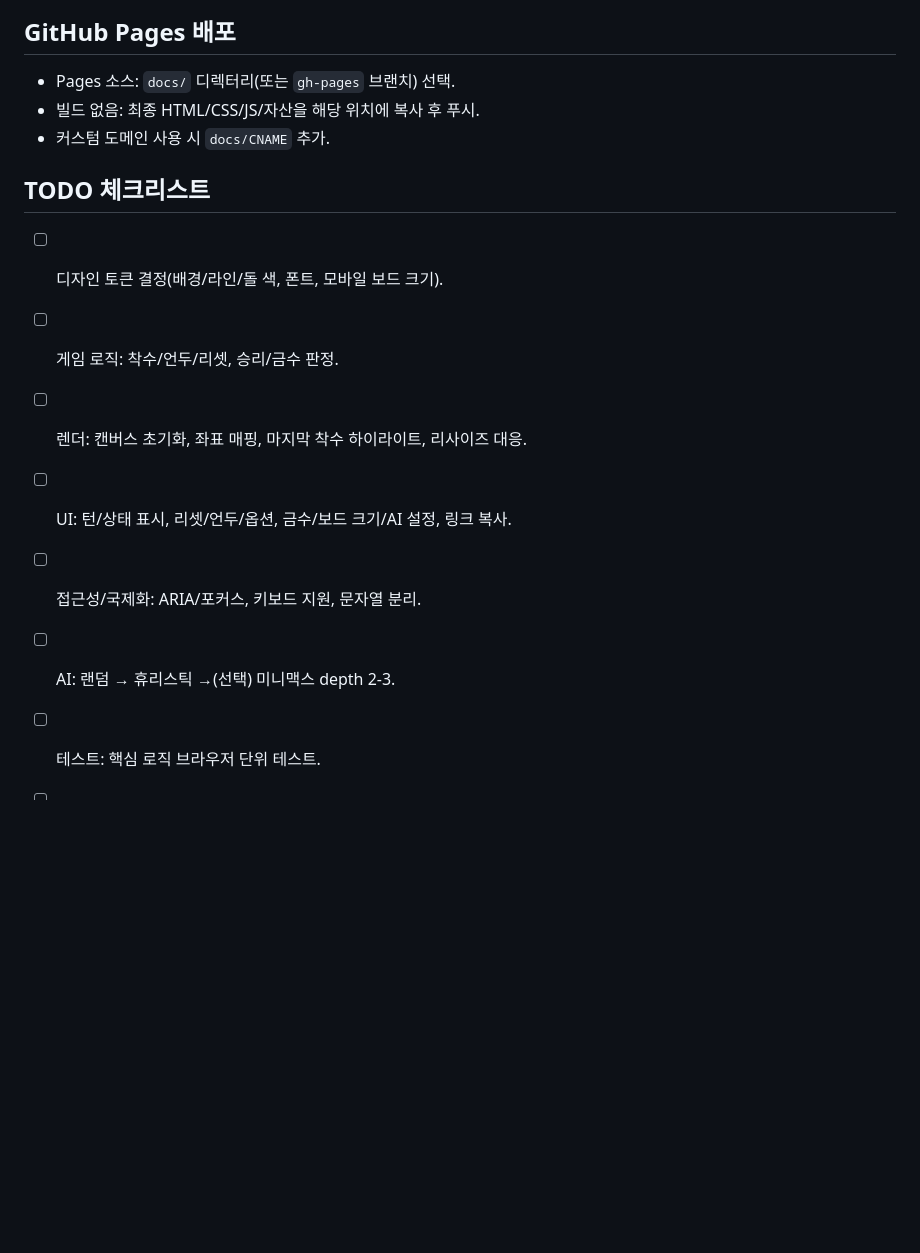
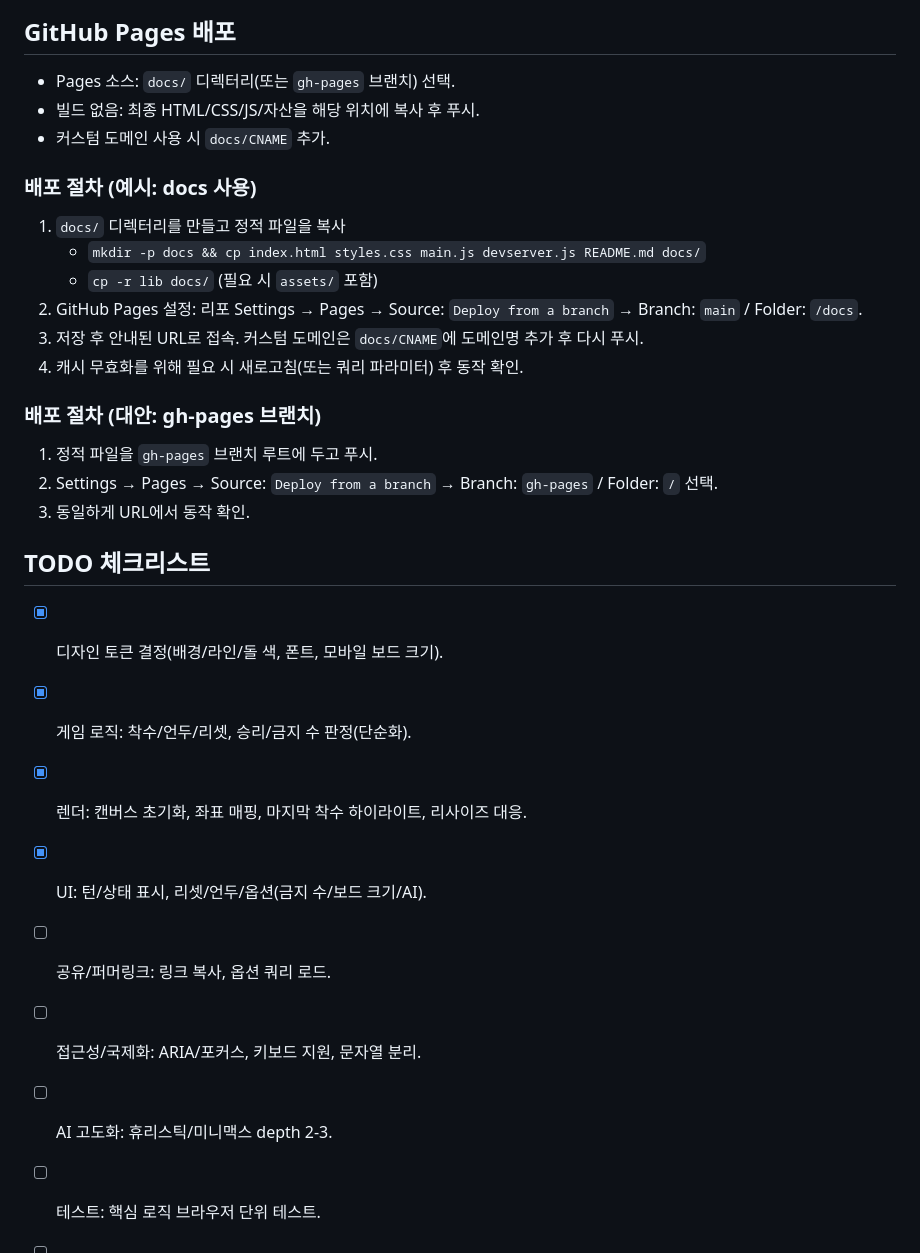
Before and after one commit to MarigoldJ/simple-gomoku, a Markdown page: DESIGN.md, the part around the change. GitHub-like rendering; blank space fills up the shorter version.

Commit message:
docs 완료사항 업데이트 및 github pages 배포절차 추가

```diff
--- a/DESIGN.md
+++ b/DESIGN.md
@@ -57,12 +57,26 @@
 - 빌드 없음: 최종 HTML/CSS/JS/자산을 해당 위치에 복사 후 푸시.
 - 커스텀 도메인 사용 시 `docs/CNAME` 추가.
 
+### 배포 절차 (예시: docs 사용)
+1) `docs/` 디렉터리를 만들고 정적 파일을 복사
+   - `mkdir -p docs && cp index.html styles.css main.js devserver.js README.md docs/`
+   - `cp -r lib docs/` (필요 시 `assets/` 포함)
+2) GitHub Pages 설정: 리포 Settings → Pages → Source: `Deploy from a branch` → Branch: `main` / Folder: `/docs`.
+3) 저장 후 안내된 URL로 접속. 커스텀 도메인은 `docs/CNAME`에 도메인명 추가 후 다시 푸시.
+4) 캐시 무효화를 위해 필요 시 새로고침(또는 쿼리 파라미터) 후 동작 확인.
+
+### 배포 절차 (대안: gh-pages 브랜치)
+1) 정적 파일을 `gh-pages` 브랜치 루트에 두고 푸시.
+2) Settings → Pages → Source: `Deploy from a branch` → Branch: `gh-pages` / Folder: `/` 선택.
+3) 동일하게 URL에서 동작 확인.
+
 ## TODO 체크리스트
-- [ ] 디자인 토큰 결정(배경/라인/돌 색, 폰트, 모바일 보드 크기).
-- [ ] 게임 로직: 착수/언두/리셋, 승리/금수 판정.
-- [ ] 렌더: 캔버스 초기화, 좌표 매핑, 마지막 착수 하이라이트, 리사이즈 대응.
-- [ ] UI: 턴/상태 표시, 리셋/언두/옵션, 금수/보드 크기/AI 설정, 링크 복사.
+- [x] 디자인 토큰 결정(배경/라인/돌 색, 폰트, 모바일 보드 크기).
+- [x] 게임 로직: 착수/언두/리셋, 승리/금지 수 판정(단순화).
+- [x] 렌더: 캔버스 초기화, 좌표 매핑, 마지막 착수 하이라이트, 리사이즈 대응.
+- [x] UI: 턴/상태 표시, 리셋/언두/옵션(금지 수/보드 크기/AI).
+- [ ] 공유/퍼머링크: 링크 복사, 옵션 쿼리 로드.
 - [ ] 접근성/국제화: ARIA/포커스, 키보드 지원, 문자열 분리.
-- [ ] AI: 랜덤 → 휴리스틱 →(선택) 미니맥스 depth 2-3.
+- [ ] AI 고도화: 휴리스틱/미니맥스 depth 2-3.
 - [ ] 테스트: 핵심 로직 브라우저 단위 테스트.
 - [ ] GitHub Pages 배포: `docs/` 또는 `gh-pages`로 정적 파일 올리기, 필요 시 `CNAME`.
```
